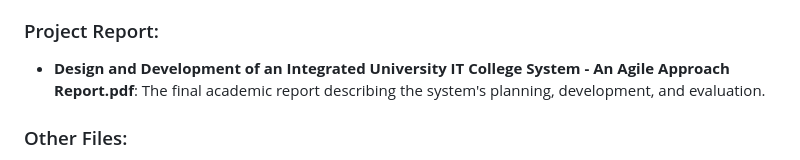
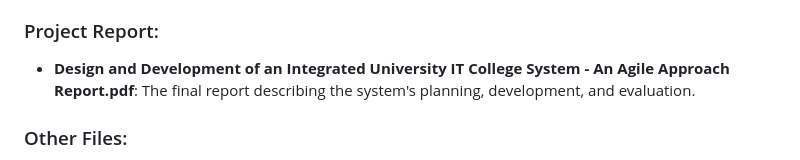
Before and after one commit to ShyammD/UniTechCollegeSystem, a Markdown page: README.md, the part around the change. GitHub-like rendering.

```diff
--- a/README.md
+++ b/README.md
@@ -119,7 +119,7 @@ UniTechCollegeSystem
 - **insert_courses_modules.sql**: Inserts sample course and module data into the database for testing/demo purposes.
 
 ### Project Report:
-- **Design and Development of an Integrated University IT College System - An Agile Approach Report.pdf**: The final academic report describing the system's planning, development, and evaluation.
+- **Design and Development of an Integrated University IT College System - An Agile Approach Report.pdf**: The final report describing the system's planning, development, and evaluation.
 
 ### Other Files:
 - **LICENSE**: MIT License for open-source use.
```
